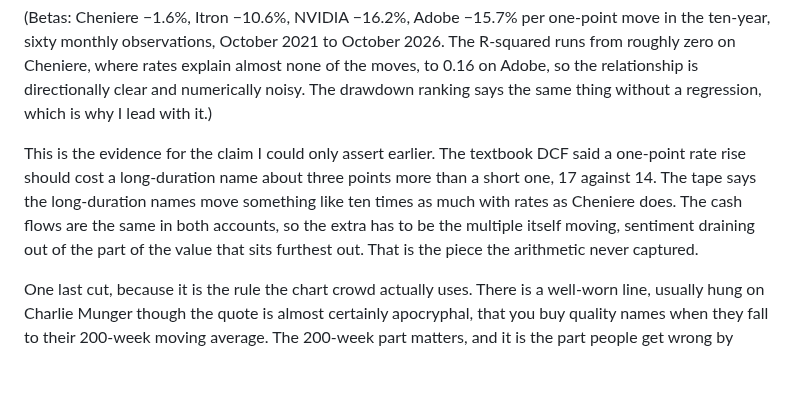
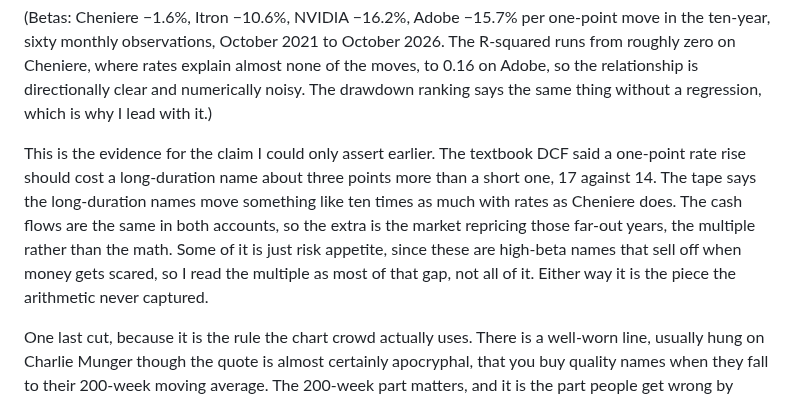
Before and after one commit to diamonddudeplayz-hub/next-substack-duration-post-, a Markdown page: duration-entry-timing-DRAFT.md, the part around the change. Drawn GitHub-style; blank space fills up the shorter version.

```diff
--- a/duration-entry-timing-DRAFT.md
+++ b/duration-entry-timing-DRAFT.md
@@ -114,7 +114,7 @@ Entry date mattered five times as much on NVIDIA as on Cheniere, and Cheniere's
 
 (Betas: Cheniere −1.6%, Itron −10.6%, NVIDIA −16.2%, Adobe −15.7% per one-point move in the ten-year, sixty monthly observations, October 2021 to October 2026. The R-squared runs from roughly zero on Cheniere, where rates explain almost none of the moves, to 0.16 on Adobe, so the relationship is directionally clear and numerically noisy. The drawdown ranking says the same thing without a regression, which is why I lead with it.)
 
-This is the evidence for the claim I could only assert earlier. The textbook DCF said a one-point rate rise should cost a long-duration name about three points more than a short one, 17 against 14. The tape says the long-duration names move something like ten times as much with rates as Cheniere does. The cash flows are the same in both accounts, so the extra has to be the multiple itself moving, sentiment draining out of the part of the value that sits furthest out. That is the piece the arithmetic never captured.
+This is the evidence for the claim I could only assert earlier. The textbook DCF said a one-point rate rise should cost a long-duration name about three points more than a short one, 17 against 14. The tape says the long-duration names move something like ten times as much with rates as Cheniere does. The cash flows are the same in both accounts, so the extra is the market repricing those far-out years, the multiple rather than the math. Some of it is just risk appetite, since these are high-beta names that sell off when money gets scared, so I read the multiple as most of that gap, not all of it. Either way it is the piece the arithmetic never captured.
 
 One last cut, because it is the rule the chart crowd actually uses. There is a well-worn line, usually hung on Charlie Munger though the quote is almost certainly apocryphal, that you buy quality names when they fall to their 200-week moving average. The 200-week part matters, and it is the part people get wrong by reaching for the 200-day, as I did at first. A quality name touches its 200-day line constantly. It touches its 200-week line only in a real dislocation. Run the 200-week line on the four names with price histories and it flags exactly one. Itron sits about 4% below its 200-week line today. Cheniere trades 44% above its line and NVIDIA 77% above, and neither has been near it in five years. Adobe sits 34% below a 200-week line dragged up by three years of $400-to-$600 prices that are not coming back, a lagging average, not a buy signal. The rule points at the one name where the re-rate has not happened, and says nothing on the names carried by growth or capped by a floor. One firing across five years is an observation, not a test. A real test of whether the rule works wants fifteen years and a cross-section of names, and that is a separate post.
 
```
Also changed, not shown: charts/itron-200week.png, 1 other file.
